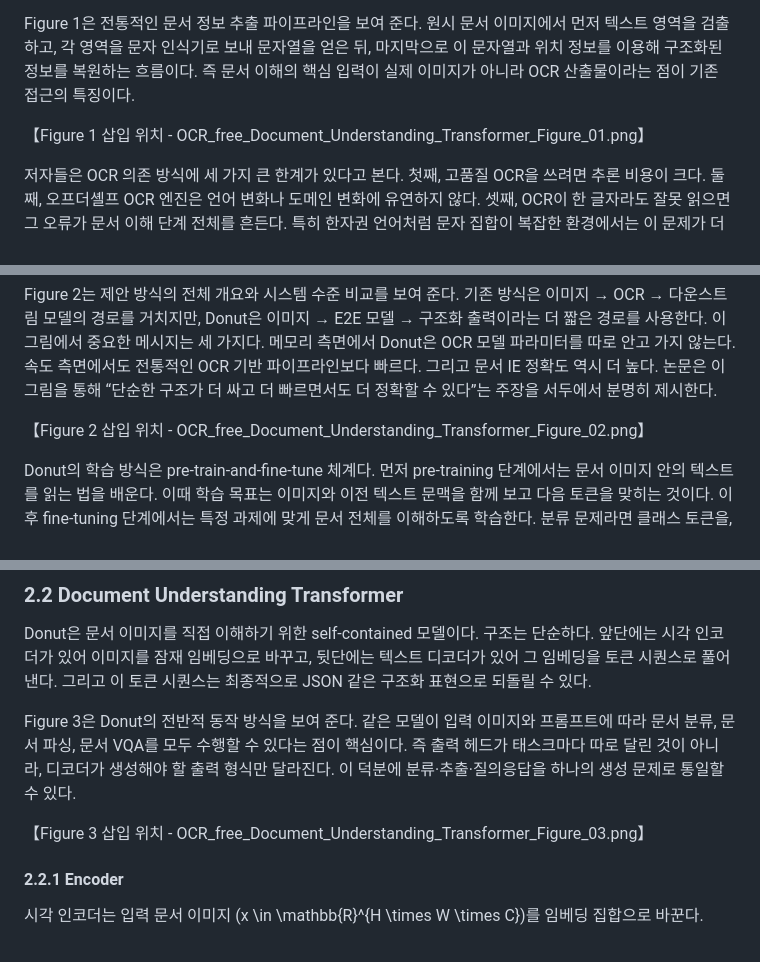
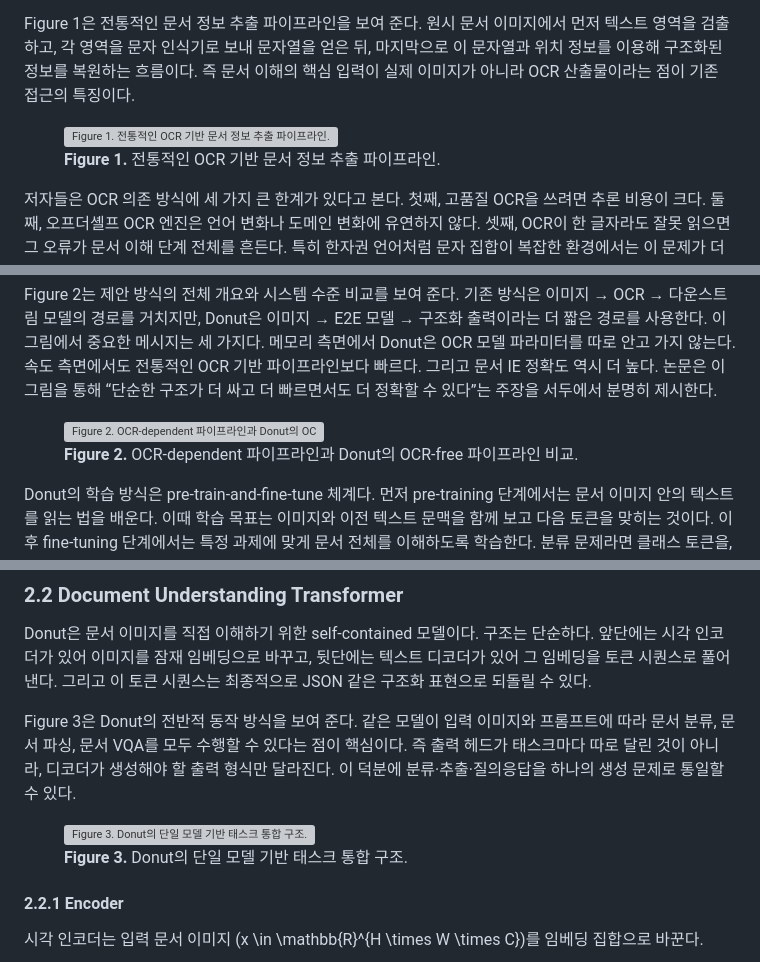
Before and after one commit to dremdeveloper/dremdeveloper.github.io, a Markdown page: articles/AI 논문/OCR-free Document Understanding Transformer.md, 3 parts joined by grey strips. Rendered like a GitHub page; grey boxes are pictures that could not be loaded.

```diff
--- a/articles/AI 논문/OCR-free Document Understanding Transformer.md
+++ b/articles/AI 논문/OCR-free Document Understanding Transformer.md
@@ -24,7 +24,10 @@ Visual Document Understanding, Document Information Extraction, Optical Characte
 
 Figure 1은 전통적인 문서 정보 추출 파이프라인을 보여 준다. 원시 문서 이미지에서 먼저 텍스트 영역을 검출하고, 각 영역을 문자 인식기로 보내 문자열을 얻은 뒤, 마지막으로 이 문자열과 위치 정보를 이용해 구조화된 정보를 복원하는 흐름이다. 즉 문서 이해의 핵심 입력이 실제 이미지가 아니라 OCR 산출물이라는 점이 기존 접근의 특징이다.
 
-【Figure 1 삽입 위치 - OCR_free_Document_Understanding_Transformer_Figure_01.png】
+<figure>
+  <img src="/assets/images/OCR-free Document Understanding Transformer/OCR_free_Document_Understanding_Transformer_Figure_01.png" alt="Figure 1. 전통적인 OCR 기반 문서 정보 추출 파이프라인." />
+  <figcaption><strong>Figure 1.</strong> 전통적인 OCR 기반 문서 정보 추출 파이프라인.</figcaption>
+</figure>
 
 저자들은 OCR 의존 방식에 세 가지 큰 한계가 있다고 본다. 첫째, 고품질 OCR을 쓰려면 추론 비용이 크다. 둘째, 오프더셸프 OCR 엔진은 언어 변화나 도메인 변화에 유연하지 않다. 셋째, OCR이 한 글자라도 잘못 읽으면 그 오류가 문서 이해 단계 전체를 흔든다. 특히 한자권 언어처럼 문자 집합이 복잡한 환경에서는 이 문제가 더 심각해질 수 있다. 그래서 실제 시스템에서는 후처리용 OCR 보정 모듈까지 추가되는 경우가 많지만, 이는 시스템 복잡성과 유지비를 더 올린다.
 
@@ -32,7 +35,10 @@ Figure 1은 전통적인 문서 정보 추출 파이프라인을 보여 준다.
 
 Figure 2는 제안 방식의 전체 개요와 시스템 수준 비교를 보여 준다. 기존 방식은 이미지 → OCR → 다운스트림 모델의 경로를 거치지만, Donut은 이미지 → E2E 모델 → 구조화 출력이라는 더 짧은 경로를 사용한다. 이 그림에서 중요한 메시지는 세 가지다. 메모리 측면에서 Donut은 OCR 모델 파라미터를 따로 안고 가지 않는다. 속도 측면에서도 전통적인 OCR 기반 파이프라인보다 빠르다. 그리고 문서 IE 정확도 역시 더 높다. 논문은 이 그림을 통해 “단순한 구조가 더 싸고 더 빠르면서도 더 정확할 수 있다”는 주장을 서두에서 분명히 제시한다.
 
-【Figure 2 삽입 위치 - OCR_free_Document_Understanding_Transformer_Figure_02.png】
+<figure>
+  <img src="/assets/images/OCR-free Document Understanding Transformer/OCR_free_Document_Understanding_Transformer_Figure_02.png" alt="Figure 2. OCR-dependent 파이프라인과 Donut의 OCR-free 파이프라인 비교." />
+  <figcaption><strong>Figure 2.</strong> OCR-dependent 파이프라인과 Donut의 OCR-free 파이프라인 비교.</figcaption>
+</figure>
 
 Donut의 학습 방식은 pre-train-and-fine-tune 체계다. 먼저 pre-training 단계에서는 문서 이미지 안의 텍스트를 읽는 법을 배운다. 이때 학습 목표는 이미지와 이전 텍스트 문맥을 함께 보고 다음 토큰을 맞히는 것이다. 이후 fine-tuning 단계에서는 특정 과제에 맞게 문서 전체를 이해하도록 학습한다. 분류 문제라면 클래스 토큰을, 정보 추출 문제라면 JSON 구조를, 문서 VQA라면 질문에 대한 답변 문자열을 생성한다.
 
@@ -52,7 +58,10 @@ Donut은 문서 이미지를 직접 이해하기 위한 self-contained 모델이
 
 Figure 3은 Donut의 전반적 동작 방식을 보여 준다. 같은 모델이 입력 이미지와 프롬프트에 따라 문서 분류, 문서 파싱, 문서 VQA를 모두 수행할 수 있다는 점이 핵심이다. 즉 출력 헤드가 태스크마다 따로 달린 것이 아니라, 디코더가 생성해야 할 출력 형식만 달라진다. 이 덕분에 분류·추출·질의응답을 하나의 생성 문제로 통일할 수 있다.
 
-【Figure 3 삽입 위치 - OCR_free_Document_Understanding_Transformer_Figure_03.png】
+<figure>
+  <img src="/assets/images/OCR-free Document Understanding Transformer/OCR_free_Document_Understanding_Transformer_Figure_03.png" alt="Figure 3. Donut의 단일 모델 기반 태스크 통합 구조." />
+  <figcaption><strong>Figure 3.</strong> Donut의 단일 모델 기반 태스크 통합 구조.</figcaption>
+</figure>
 
 #### 2.2.1 Encoder
 
```
Also changed, not shown: other parts of articles/AI 논문/OCR-free Document Understanding Transformer.md (+56 -14 lines).
